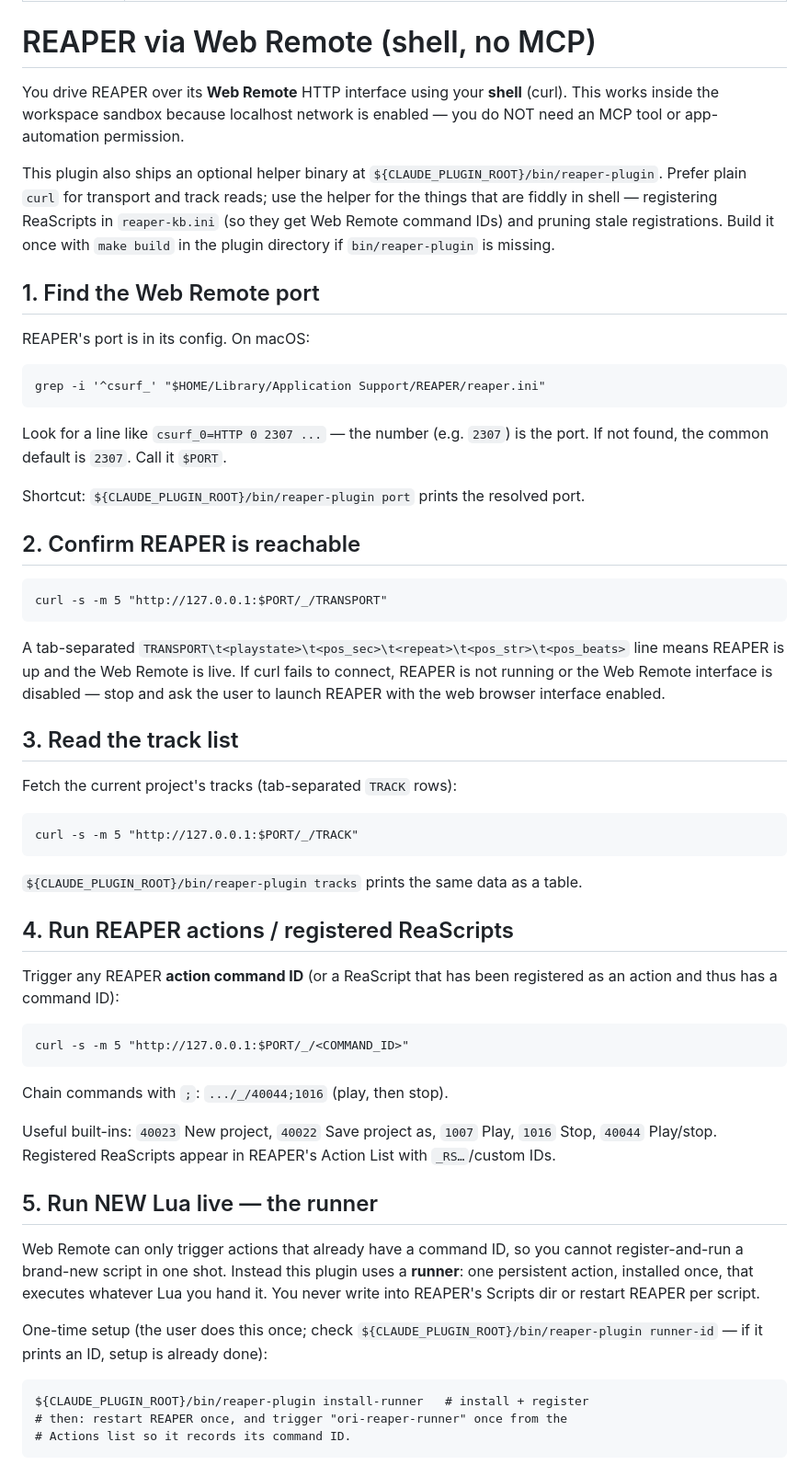
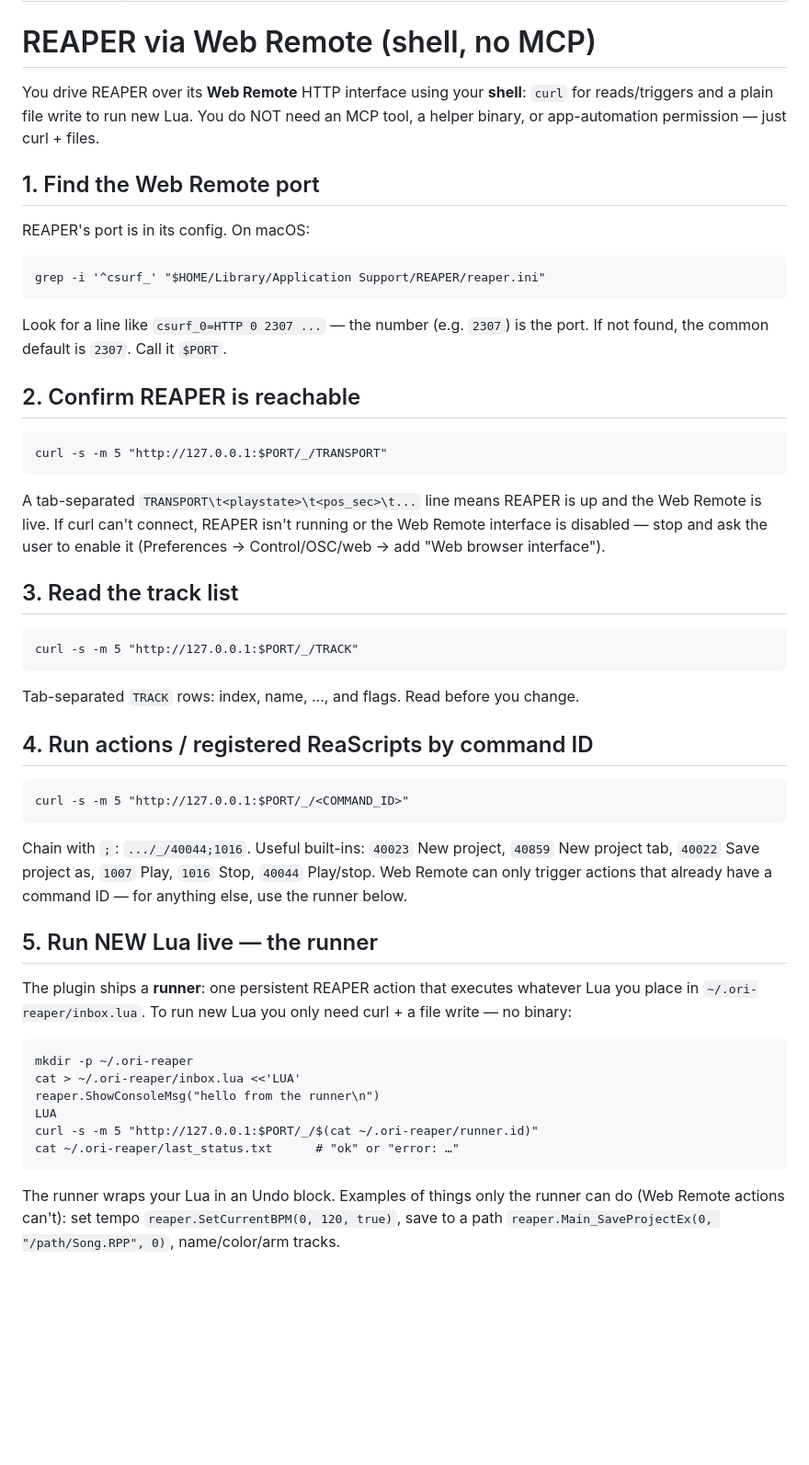
Before and after one commit to johnjallday/reaper-plugin, a Markdown page: skills/reaper-web-remote/SKILL.md, the part around one of its changes. Shown at 92% size. GitHub-like rendering; blank space fills up the shorter version.

```diff
--- a/skills/reaper-web-remote/SKILL.md
+++ b/skills/reaper-web-remote/SKILL.md
@@ -5,65 +5,56 @@ description: Control a running REAPER instance from a CLI agent (Codex/Claude Co
 
 # REAPER via Web Remote (shell, no MCP)
 
-You drive REAPER over its **Web Remote** HTTP interface using your **shell** (curl).
-This works inside the workspace sandbox because localhost network is enabled — you
-do NOT need an MCP tool or app-automation permission.
-
-This plugin also ships an optional helper binary at
-`${CLAUDE_PLUGIN_ROOT}/bin/reaper-plugin`. Prefer plain `curl` for transport and
-track reads; use the helper for the things that are fiddly in shell — registering
-ReaScripts in `reaper-kb.ini` (so they get Web Remote command IDs) and pruning
-stale registrations. Build it once with `make build` in the plugin directory if
-`bin/reaper-plugin` is missing.
+You drive REAPER over its **Web Remote** HTTP interface using your **shell**: `curl`
+for reads/triggers and a plain file write to run new Lua. You do NOT need an MCP
+tool, a helper binary, or app-automation permission — just curl + files.
 
 ## 1. Find the Web Remote port
 REAPER's port is in its config. On macOS:
 
     grep -i '^csurf_' "$HOME/Library/Application Support/REAPER/reaper.ini"
 
-Look for a line like `csurf_0=HTTP 0 2307 ...` — the number (e.g. `2307`) is the port.
-If not found, the common default is `2307`. Call it `$PORT`.
-
-Shortcut: `${CLAUDE_PLUGIN_ROOT}/bin/reaper-plugin port` prints the resolved port.
+Look for a line like `csurf_0=HTTP 0 2307 ...` — the number (e.g. `2307`) is the
+port. If not found, the common default is `2307`. Call it `$PORT`.
 
 ## 2. Confirm REAPER is reachable
 
     curl -s -m 5 "http://127.0.0.1:$PORT/_/TRANSPORT"
 
-A tab-separated `TRANSPORT\t<playstate>\t<pos_sec>\t<repeat>\t<pos_str>\t<pos_beats>`
-line means REAPER is up and the Web Remote is live. If curl fails to connect,
-REAPER is not running or the Web Remote interface is disabled — stop and ask the
-user to launch REAPER with the web browser interface enabled.
+A tab-separated `TRANSPORT\t<playstate>\t<pos_sec>\t...` line means REAPER is up
+and the Web Remote is live. If curl can't connect, REAPER isn't running or the Web
+Remote interface is disabled — stop and ask the user to enable it
+(Preferences → Control/OSC/web → add "Web browser interface").
 
 ## 3. Read the track list
-Fetch the current project's tracks (tab-separated `TRACK` rows):
 
     curl -s -m 5 "http://127.0.0.1:$PORT/_/TRACK"
 
-`${CLAUDE_PLUGIN_ROOT}/bin/reaper-plugin tracks` prints the same data as a table.
+Tab-separated `TRACK` rows: index, name, ..., and flags. Read before you change.
 
-## 4. Run REAPER actions / registered ReaScripts
-Trigger any REAPER **action command ID** (or a ReaScript that has been registered
-as an action and thus has a command ID):
+## 4. Run actions / registered ReaScripts by command ID
 
     curl -s -m 5 "http://127.0.0.1:$PORT/_/<COMMAND_ID>"
 
-Chain commands with `;`:  `.../_/40044;1016`  (play, then stop).
-
-Useful built-ins: `40023` New project, `40022` Save project as, `1007` Play,
-`1016` Stop, `40044` Play/stop. Registered ReaScripts appear in REAPER's Action
-List with `_RS…`/custom IDs.
+Chain with `;`:  `.../_/40044;1016`. Useful built-ins: `40023` New project,
+`40859` New project tab, `40022` Save project as, `1007` Play, `1016` Stop,
+`40044` Play/stop. Web Remote can only trigger actions that already have a command
+ID — for anything else, use the runner below.
 
 ## 5. Run NEW Lua live — the runner
-Web Remote can only trigger actions that already have a command ID, so you cannot
-register-and-run a brand-new script in one shot. Instead this plugin uses a
-**runner**: one persistent action, installed once, that executes whatever Lua you
-hand it. You never write into REAPER's Scripts dir or restart REAPER per script.
+The plugin ships a **runner**: one persistent REAPER action that executes whatever
+Lua you place in `~/.ori-reaper/inbox.lua`. To run new Lua you only need curl + a
+file write — no binary:
 
-One-time setup (the user does this once; check `${CLAUDE_PLUGIN_ROOT}/bin/reaper-plugin runner-id`
-— if it prints an ID, setup is already done):
+    mkdir -p ~/.ori-reaper
+    cat > ~/.ori-reaper/inbox.lua <<'LUA'
+    reaper.ShowConsoleMsg("hello from the runner\n")
+    LUA
+    curl -s -m 5 "http://127.0.0.1:$PORT/_/$(cat ~/.ori-reaper/runner.id)"
+    cat ~/.ori-reaper/last_status.txt      # "ok" or "error: …"
 
-    ${CLAUDE_PLUGIN_ROOT}/bin/reaper-plugin install-runner   # install + register
-    # then: restart REAPER once, and trigger "ori-reaper-runner" once from the
-    # Actions list so it records its command ID.
+The runner wraps your Lua in an Undo block. Examples of things only the runner can
+do (Web Remote actions can't): set tempo `reaper.SetCurrentBPM(0, 120, true)`, save
+to a path `reaper.Main_SaveProjectEx(0, "/path/Song.RPP", 0)`, name/color/arm
+tracks.
 
```
Also changed, not shown: other parts of skills/reaper-web-remote/SKILL.md (+9 -14 lines), skills/reaper-session-setup/SKILL.md (+54 -34 lines).
